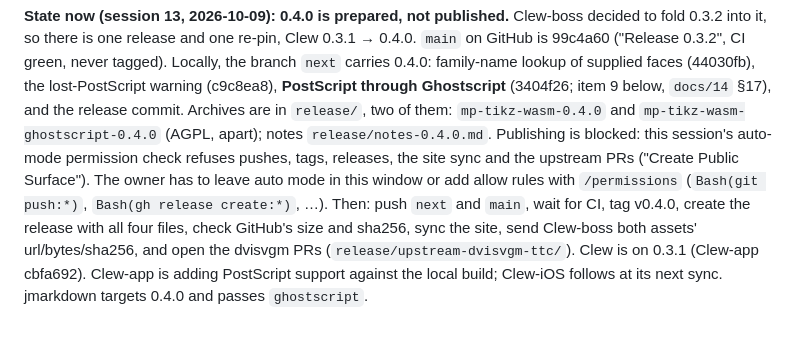
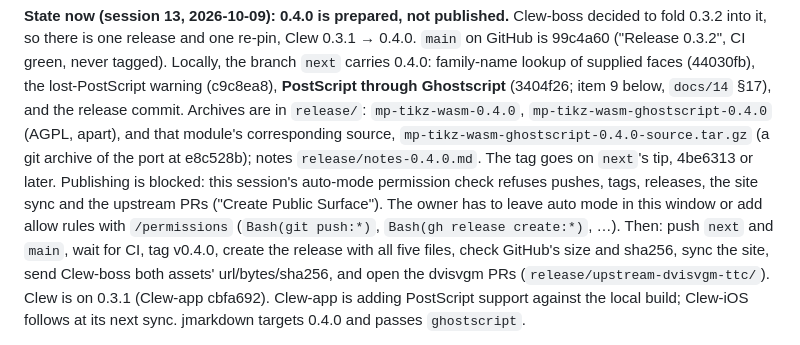
Before and after one commit to jmckalex/mp-tikz-wasm, a Markdown page: HANDOVER.md, the part around the change. GitHub-like rendering.

Commit message:
handover: three 0.4.0 archives, the Ghostscript source among them
Co-Authored-By: Claude Opus 5.5 <noreply@anthropic.com>
Claude-Session: https://claude.ai/code/session_01C2y2j4tBHgKfMCgZEPyBog

```diff
--- a/HANDOVER.md
+++ b/HANDOVER.md
@@ -16,14 +16,17 @@ re-pin, Clew 0.3.1 → 0.4.0. `main` on GitHub is 99c4a60 ("Release 0.3.2", CI g
 Locally, the branch `next` carries 0.4.0: family-name lookup of supplied faces
 (44030fb), the lost-PostScript warning (c9c8ea8), **PostScript through
 Ghostscript** (3404f26; item 9 below, `docs/14` §17), and the release commit.
-Archives are in `release/`, two of them: `mp-tikz-wasm-0.4.0` and
-`mp-tikz-wasm-ghostscript-0.4.0` (AGPL, apart); notes `release/notes-0.4.0.md`.
+Archives are in `release/`: `mp-tikz-wasm-0.4.0`, `mp-tikz-wasm-ghostscript-0.4.0`
+(AGPL, apart), and that module's corresponding source,
+`mp-tikz-wasm-ghostscript-0.4.0-source.tar.gz` (a git archive of the port at
+e8c528b); notes `release/notes-0.4.0.md`. The tag goes on `next`'s tip, 4be6313
+or later.
 Publishing is blocked: this session's auto-mode permission check refuses
 pushes, tags, releases, the site sync and the upstream PRs ("Create Public
 Surface"). The owner has to leave auto mode in this window or add allow
 rules with `/permissions` (`Bash(git push:*)`, `Bash(gh release create:*)`, …).
 Then: push `next` and `main`, wait for CI, tag v0.4.0, create the release with
-all four files, check GitHub's size and sha256, sync the site, send Clew-boss
+all five files, check GitHub's size and sha256, sync the site, send Clew-boss
 both assets' url/bytes/sha256, and open the dvisvgm PRs
 (`release/upstream-dvisvgm-ttc/`). Clew is on 0.3.1 (Clew-app cbfa692).
 Clew-app is adding PostScript support against the local build; Clew-iOS
```
